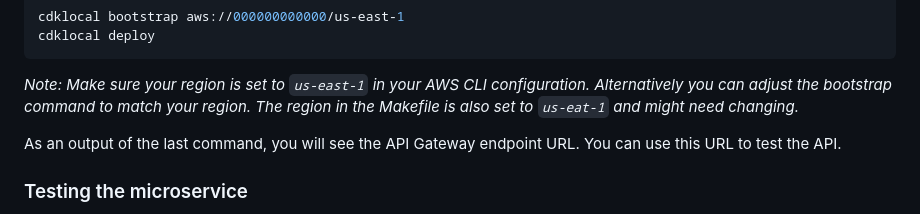
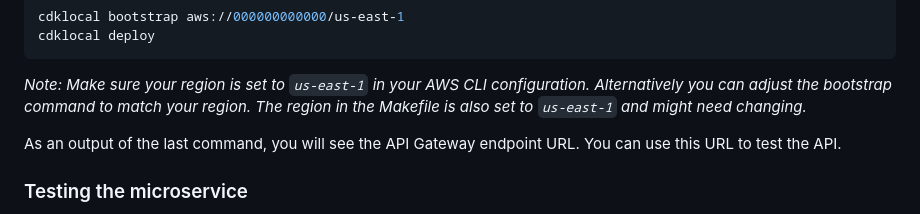
Before and after one commit to aws-samples/friend-microservices, a Markdown page: README.md, the part around the change. Rendered like a GitHub page.

Commit message:
Update README.md
Co-authored-by: steffyP <steffyP@users.noreply.github.com>

````diff
--- a/README.md
+++ b/README.md
@@ -58,7 +58,7 @@ cdklocal deploy
 ```
 
 *Note: Make sure your region is set to `us-east-1` in your AWS CLI configuration. Alternatively you can adjust the bootstrap command to match your region.
-The region in the Makefile is also set to `us-eat-1` and might need changing.*
+The region in the Makefile is also set to `us-east-1` and might need changing.*
 
 As an output of the last command, you will see the API Gateway endpoint URL. You can use this URL to test the API.
 
````
